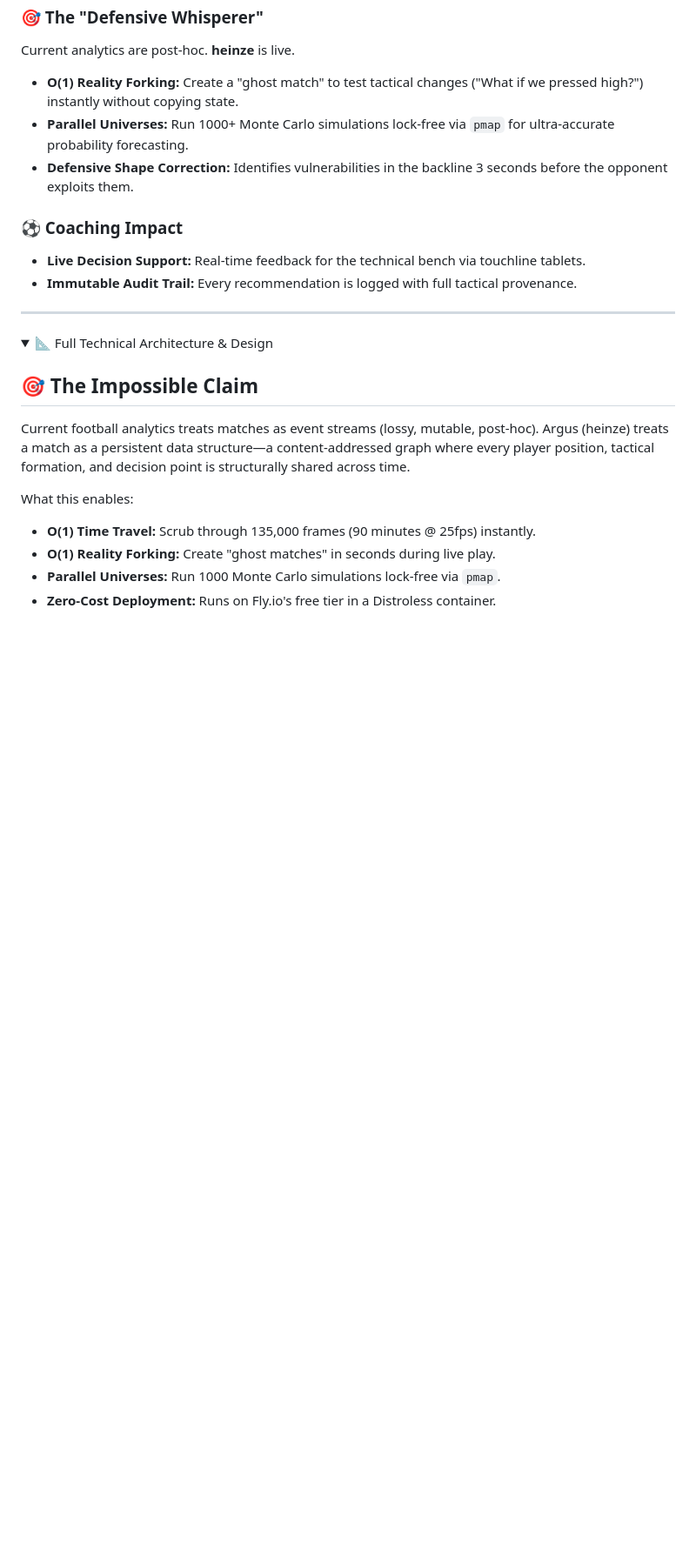
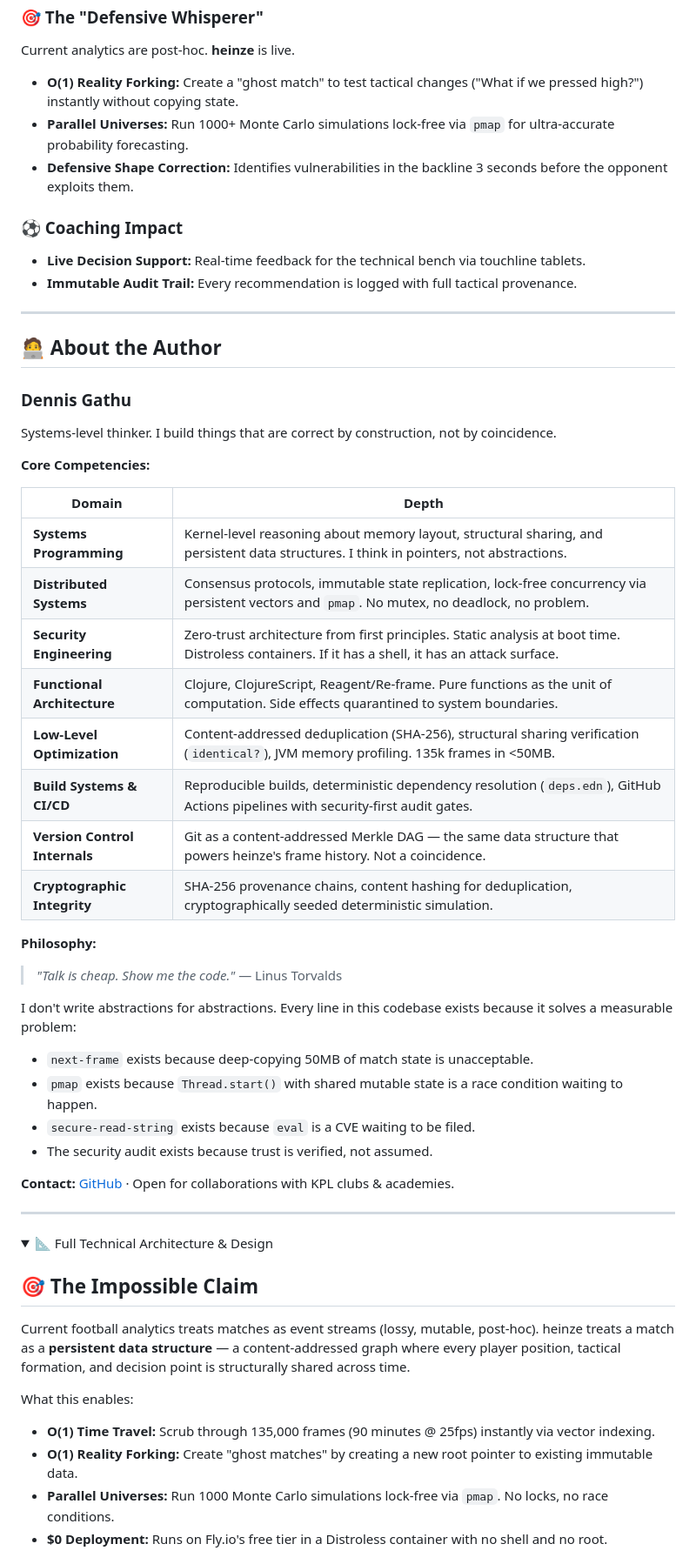
Before and after one commit to dennisgathu8/heinze, a Markdown page: README.md, the part around one of its changes. Shown at 87% size. GitHub-like rendering; folded sections open; blank space fills up the shorter version.

```diff
--- a/README.md
+++ b/README.md
@@ -17,15 +19,48 @@ Current analytics are post-hoc. **heinze** is live.
 
 ---
 
+## 🧑‍💻 About the Author
+
+### Dennis Gathu
+
+Systems-level thinker. I build things that are correct by construction, not by coincidence.
+
+**Core Competencies:**
+
+| Domain | Depth |
+|--------|-------|
+| **Systems Programming** | Kernel-level reasoning about memory layout, structural sharing, and persistent data structures. I think in pointers, not abstractions. |
+| **Distributed Systems** | Consensus protocols, immutable state replication, lock-free concurrency via persistent vectors and `pmap`. No mutex, no deadlock, no problem. |
+| **Security Engineering** | Zero-trust architecture from first principles. Static analysis at boot time. Distroless containers. If it has a shell, it has an attack surface. |
+| **Functional Architecture** | Clojure, ClojureScript, Reagent/Re-frame. Pure functions as the unit of computation. Side effects quarantined to system boundaries. |
+| **Low-Level Optimization** | Content-addressed deduplication (SHA-256), structural sharing verification (`identical?`), JVM memory profiling. 135k frames in <50MB. |
+| **Build Systems & CI/CD** | Reproducible builds, deterministic dependency resolution (`deps.edn`), GitHub Actions pipelines with security-first audit gates. |
+| **Version Control Internals** | Git as a content-addressed Merkle DAG — the same data structure that powers heinze's frame history. Not a coincidence. |
+| **Cryptographic Integrity** | SHA-256 provenance chains, content hashing for deduplication, cryptographically seeded deterministic simulation. |
+
+**Philosophy:**
+
+> *"Talk is cheap. Show me the code."* — Linus Torvalds
+
+I don't write abstractions for abstractions. Every line in this codebase exists because it solves a measurable problem:
+- `next-frame` exists because deep-copying 50MB of match state is unacceptable.
+- `pmap` exists because `Thread.start()` with shared mutable state is a race condition waiting to happen.
+- `secure-read-string` exists because `eval` is a CVE waiting to be filed.
+- The security audit exists because trust is verified, not assumed.
+
+**Contact:** [GitHub](https://github.com/dennisgathu8) · Open for collaborations with KPL clubs & academies.
+
+---
+
 <details>
 <summary>📐 Full Technical Architecture & Design</summary>
 
 ## 🎯 The Impossible Claim
-Current football analytics treats matches as event streams (lossy, mutable, post-hoc). Argus (heinze) treats a match as a persistent data structure—a content-addressed graph where every player position, tactical formation, and decision point is structurally shared across time.
+Current football analytics treats matches as event streams (lossy, mutable, post-hoc). heinze treats a match as a **persistent data structure** — a content-addressed graph where every player position, tactical formation, and decision point is structurally shared across time.
 
 What this enables:
-- **O(1) Time Travel:** Scrub through 135,000 frames (90 minutes @ 25fps) instantly.
-- **O(1) Reality Forking:** Create "ghost matches" in seconds during live play.
-- **Parallel Universes:** Run 1000 Monte Carlo simulations lock-free via `pmap`.
-- **Zero-Cost Deployment:** Runs on Fly.io's free tier in a Distroless container.
+- **O(1) Time Travel:** Scrub through 135,000 frames (90 minutes @ 25fps) instantly via vector indexing.
+- **O(1) Reality Forking:** Create "ghost matches" by creating a new root pointer to existing immutable data.
+- **Parallel Universes:** Run 1000 Monte Carlo simulations lock-free via `pmap`. No locks, no race conditions.
+- **$0 Deployment:** Runs on Fly.io's free tier in a Distroless container with no shell and no root.
 
```
Also changed, not shown: other parts of README.md (+34 -24 lines).
